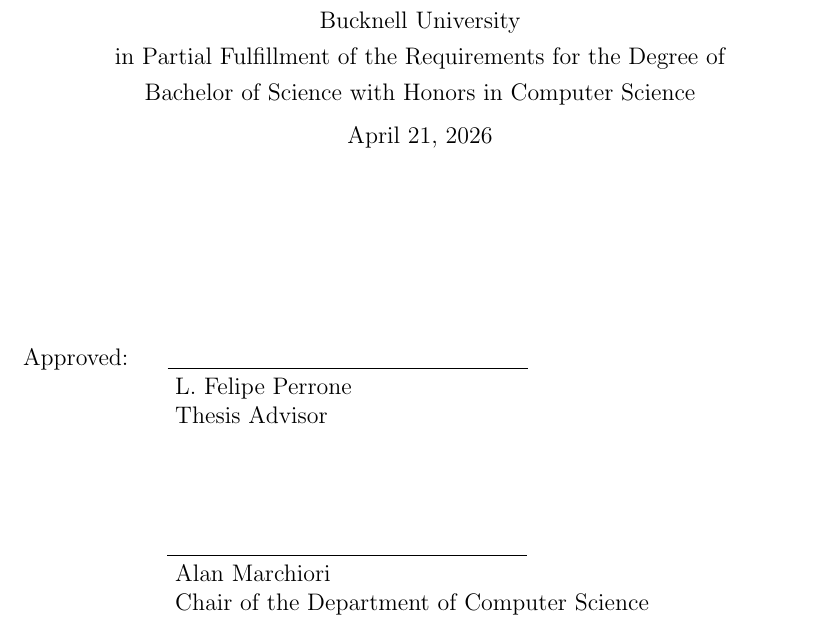
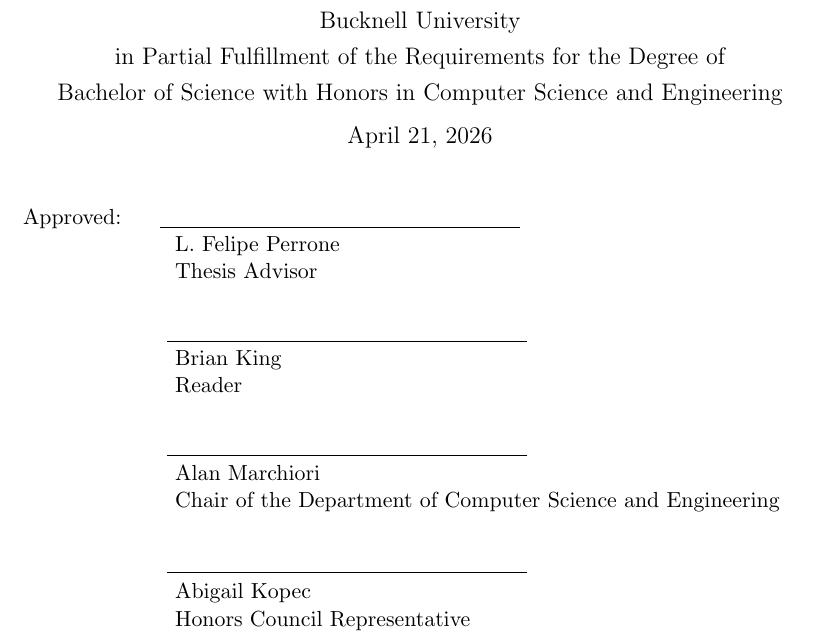
Before and after one commit to soconnor0919/honors-thesis, a LaTeX thesis (thesis/thesis.tex, which reads thesis/buthesis.cls): part of page 2 of 191, cut so that both start at the same text. Compiled offline with pdfLaTeX.

Commit message:
feat: add honors council representative and update department name in thesis

```diff
--- a/thesis/buthesis.cls
+++ b/thesis/buthesis.cls
@@ -36,6 +36,7 @@
 \setlength{\parskip}{0.2in}
 \newcommand{\advisor}[1]{\newcommand{\advisorname}{#1}}
 \newcommand{\advisorb}[1]{\newcommand{\advisornameb}{#1}}
+\newcommand{\honorscouncilrep}[1]{\newcommand{\honorscouncilrepname}{#1}}
 \newcommand{\chair}[1]{\newcommand{\chairname}{#1}}
 \newcommand{\department}[1]{\newcommand{\departmentname}{#1}}
 \newcommand{\butitle}[1]{\newcommand{\titletext}{#1}}
@@ -114,33 +115,46 @@
 \today
 \end{center}
 
-
+\vspace{0.03in}
+{\small
 \ifthenelse{\boolean{@twoadv}}{
-\vspace{0.25in}
-
 Approved: \hspace{0.2in}\underline{\hspace{2.5in}}\\
 \mbox{\hspace{1.3in}}\advisorname\\
 \mbox{\hspace{1.3in}}Thesis Advisor
-\vspace{0.25in}
+\vspace{0.03in}
 
 \mbox{\hspace{1.0in}}\underline{\hspace{2.5in}}\\
 \mbox{\hspace{1.3in}}\advisornameb\\
-\mbox{\hspace{1.3in}}Second Reader
-\vspace{0.25in}
+\mbox{\hspace{1.3in}}Reader
+\vspace{0.03in}
 
 \mbox{\hspace{1.0in}}\underline{\hspace{2.5in}}\\
 \mbox{\hspace{1.3in}}\chairname\\
-\mbox{\hspace{1.3in}}Chair of the Department of \departmentname}
-{\vspace{1.0in}
+\mbox{\hspace{1.3in}}Chair of the Department of \departmentname
+\vspace{0.03in}
 
-Approved: \hspace{0.2in}\underline{\hspace{2.5in}}\\
+\mbox{\hspace{1.0in}}\underline{\hspace{2.5in}}\\
+\mbox{\hspace{1.3in}}\honorscouncilrepname\\
+\mbox{\hspace{1.3in}}Honors Council Representative}
+{Approved: \hspace{0.2in}\underline{\hspace{2.5in}}\\
 \mbox{\hspace{1.3in}}\advisorname \\
 \mbox{\hspace{1.3in}}Thesis Advisor
-\vspace{0.5in}
+\vspace{0.03in}
+
+\mbox{\hspace{1.0in}}\underline{\hspace{2.5in}}\\
+\mbox{\hspace{1.3in}}\advisornameb\\
+\mbox{\hspace{1.3in}}Reader
+\vspace{0.03in}
 
 \mbox{\hspace{1.0in}}\underline{\hspace{2.5in}}\\
 \mbox{\hspace{1.3in}}\chairname\\
-\mbox{\hspace{1.3in}}Chair of the Department of \departmentname}
+\mbox{\hspace{1.3in}}Chair of the Department of \departmentname
+\vspace{0.03in}
+
+\mbox{\hspace{1.0in}}\underline{\hspace{2.5in}}\\
+\mbox{\hspace{1.3in}}\honorscouncilrepname\\
+\mbox{\hspace{1.3in}}Honors Council Representative}
+}
 \end{singlespace}
 \vfill
 \end{titlepage}}
--- a/thesis/thesis.tex
+++ b/thesis/thesis.tex
@@ -21,9 +21,10 @@
 \butitle{A Web-Based Wizard-of-Oz Platform for Collaborative and Reproducible Human-Robot Interaction Research}
 \author{Sean O'Connor}
 \degree{Bachelor of Science}
-\department{Computer Science}
+\department{Computer Science and Engineering}
 \advisor{L. Felipe Perrone}
-% \advisorb{Brian King}
+\advisorb{Brian King}
+\honorscouncilrep{Abigail Kopec}
 \chair{Alan Marchiori}
 \maketitle
 
```
